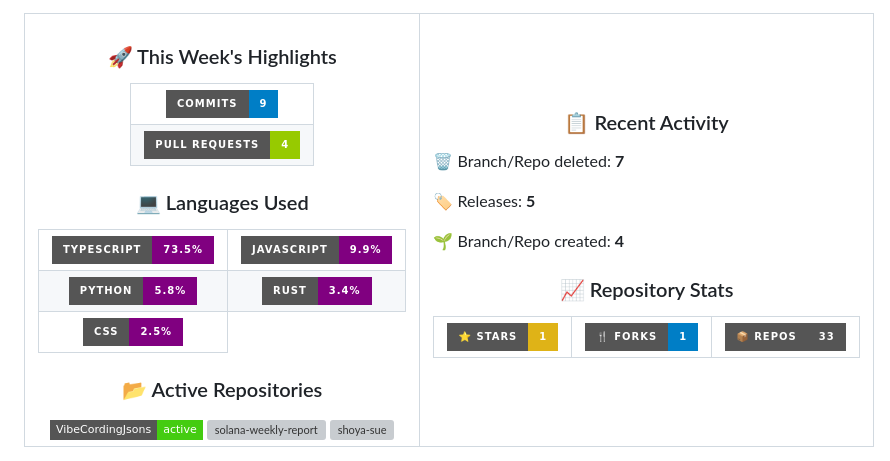
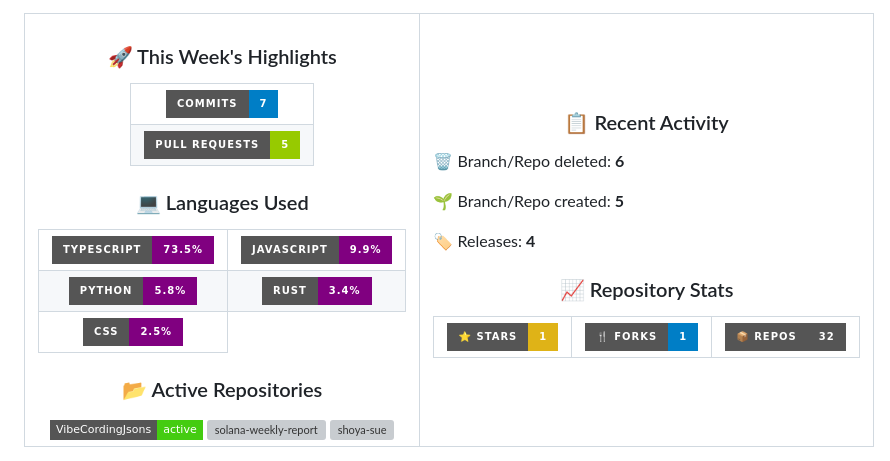
Before and after one commit to shoya-sue/shoya-sue, a Markdown page: README.md, the part around one of its changes. GitHub-like rendering; badges without logos; grey boxes are pictures that could not be loaded.

Commit message:
📊 Update weekly activity stats

```diff
--- a/README.md
+++ b/README.md
@@ -111,11 +111,11 @@ hobbies:
 <table>
 <tr>
 <td align="center">
-<img src="https://img.shields.io/badge/Commits-9-blue?style=for-the-badge&logo=git&logoColor=white" alt="Commits"/>
+<img src="https://img.shields.io/badge/Commits-7-blue?style=for-the-badge&logo=git&logoColor=white" alt="Commits"/>
 </td>
 </tr>
 <tr><td align="center">
-<img src="https://img.shields.io/badge/Pull%20Requests-4-green?style=for-the-badge&logo=github&logoColor=white" alt="PRs"/>
+<img src="https://img.shields.io/badge/Pull%20Requests-5-green?style=for-the-badge&logo=github&logoColor=white" alt="PRs"/>
 </td></tr>
 </table>
 </div>
@@ -148,9 +148,9 @@ hobbies:
 ### 📋 Recent Activity
 
 <div align="left">
-<p>🗑️ Branch/Repo deleted: <strong>7</strong></p>
-<p>🏷️ Releases: <strong>5</strong></p>
-<p>🌱 Branch/Repo created: <strong>4</strong></p>
+<p>🗑️ Branch/Repo deleted: <strong>6</strong></p>
+<p>🌱 Branch/Repo created: <strong>5</strong></p>
+<p>🏷️ Releases: <strong>4</strong></p>
 </div>
 
 ### 📈 Repository Stats
@@ -165,7 +165,7 @@ hobbies:
 <img src="https://img.shields.io/badge/🍴%20Forks-1-blue?style=for-the-badge" alt="Forks"/>
 </td>
 <td align="center">
-<img src="https://img.shields.io/badge/📦%20Repos-33-grey?style=for-the-badge" alt="Repos"/>
+<img src="https://img.shields.io/badge/📦%20Repos-32-grey?style=for-the-badge" alt="Repos"/>
 </td>
 </tr>
 </table>
```
Also changed, not shown: other parts of README.md (+2 -2 lines).
